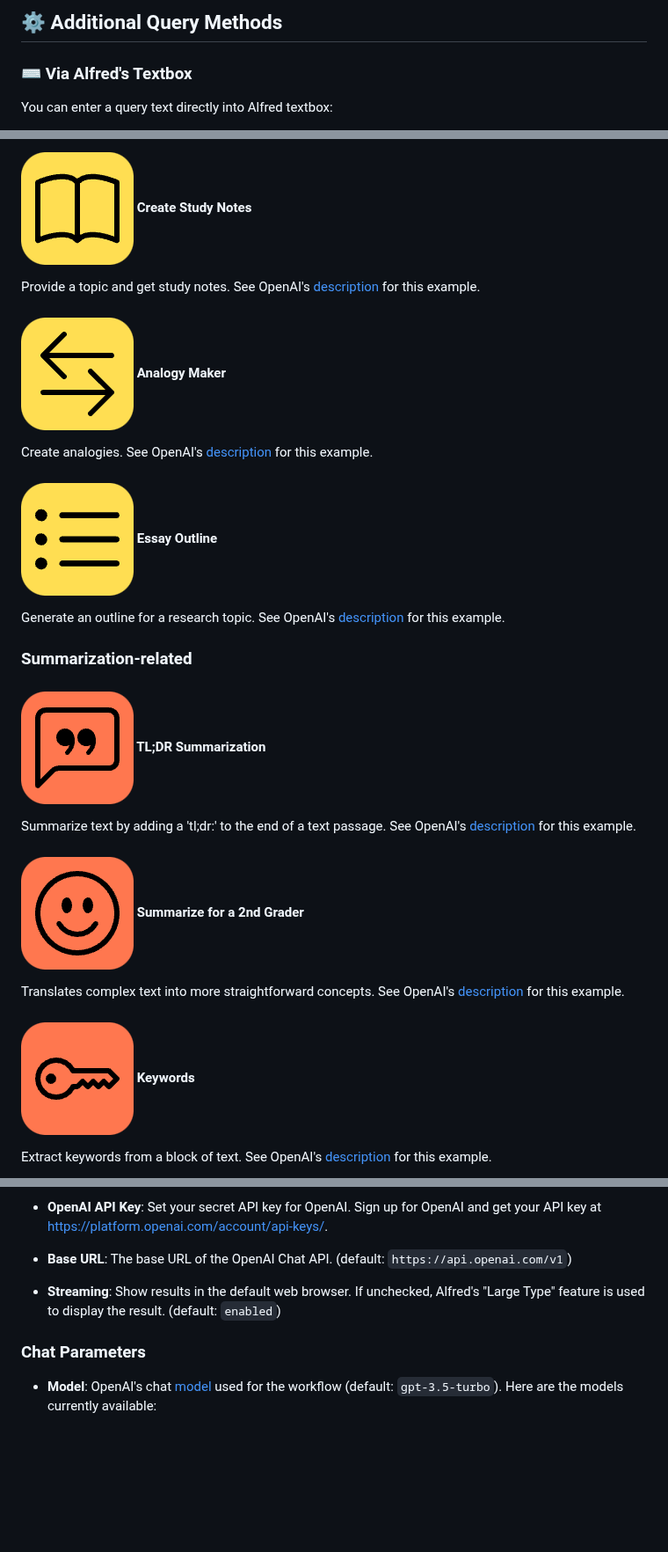
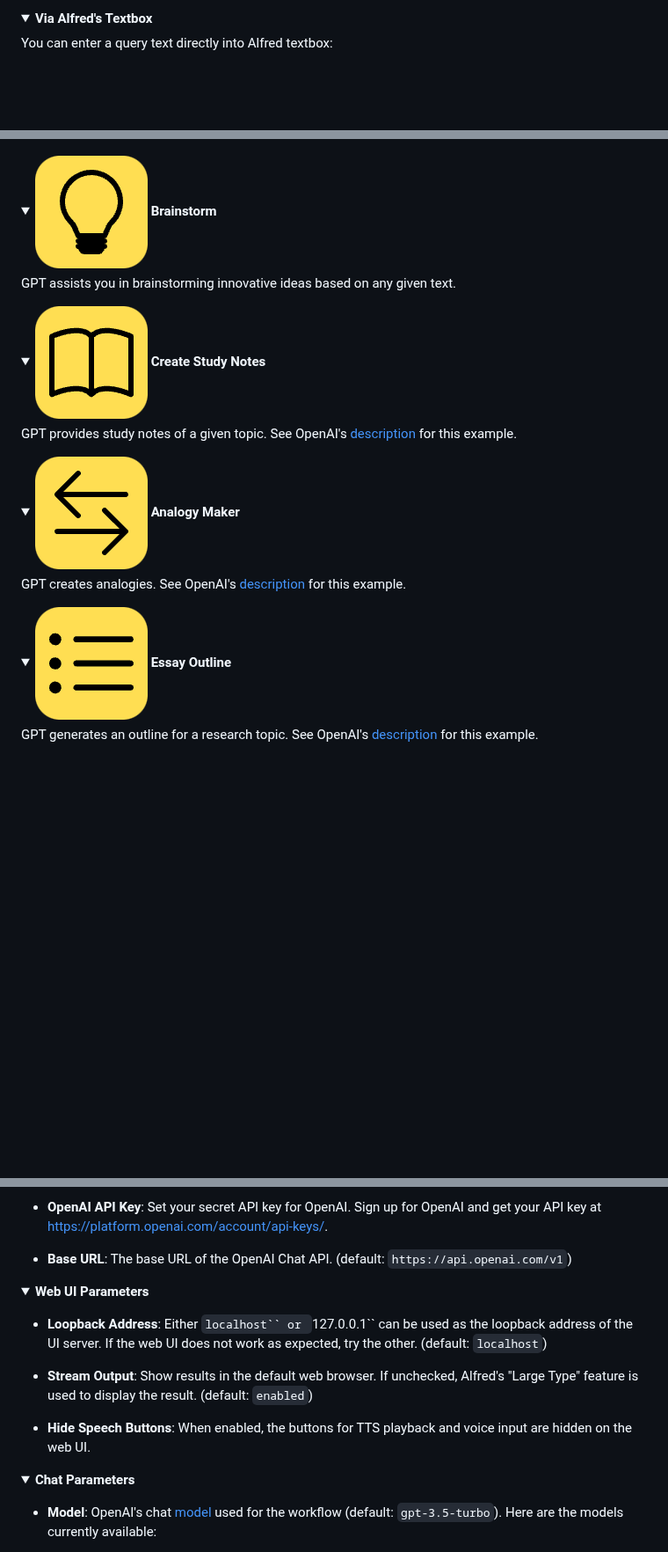
Before and after one commit to yohasebe/openai-chat-api-workflow, a Markdown page: README.md, 3 parts joined by grey strips. Shown at 88% size. Rendered like a GitHub page; folded sections open; blank space fills up the shorter version.

```diff
--- a/README.md
+++ b/README.md
@@ -69,7 +84,6 @@ To quickly chat with GPT:
 
-## ⚙️ Additional Query Methods
-
-### ⌨️ Via Alfred's Textbox
+<details>
+<summary><b>Via Alfred's Textbox</b></summary>
 
 You can enter a query text directly into Alfred textbox:
 
@@ -180,27 +211,31 @@ Brainstorm some ideas about a given text.
 
-#### <span><img src='./icons/book.png' style='height:2em;'/></span> Create Study Notes
+</details>
 
-Provide a topic and get study notes. See OpenAI's [description](https://beta.openai.com/examples/default-study-notes) for this example.
+</details>
 
-#### <span><img src='./icons/arrow-left-right.png' style='height:2em;'/></span> Analogy Maker
+<details>
+<summary><span><img src='./icons/lightbulb.png' style='height:1em;'/></span> <b>Brainstorm</b></summary>
 
-Create analogies. See OpenAI's [description](https://beta.openai.com/examples/default-analogy-maker) for this example.
+GPT assists you in brainstorming innovative ideas based on any given text.
 
-#### <span><img src='./icons/list-ul.png' style='height:2em;'/></span> Essay Outline
+</details>
 
-Generate an outline for a research topic. See OpenAI's [description](https://beta.openai.com/examples/default-essay-outline) for this example.
+<details>
+<summary><span><img src='./icons/book.png' style='height:1em;'/></span> <b>Create Study Notes</b></summary>
 
-### Summarization-related
+GPT provides study notes of a given topic. See OpenAI's [description](https://beta.openai.com/examples/default-study-notes) for this example.
 
-#### <span><img src='./icons/chat-left-quote.png' style='height:2em;'/></span> TL;DR Summarization
+</details>
 
-Summarize text by adding a 'tl;dr:' to the end of a text passage. See OpenAI's [description](https://beta.openai.com/examples/default-tldr-summary) for this example.
+<details>
+<summary><span><img src='./icons/arrow-left-right.png' style='height:1em;'/></span> <b>Analogy Maker</b></summary>
 
-#### <span><img src='./icons/emoji-smile.png' style='height:2em;'/></span> Summarize for a 2nd Grader
+GPT creates analogies. See OpenAI's [description](https://beta.openai.com/examples/default-analogy-maker) for this example.
 
-Translates complex text into more straightforward concepts. See OpenAI's [description](https://beta.openai.com/examples/default-summarize) for this example.
+</details>
 
-#### <span><img src='./icons/key.png' style='height:2em;'/></span> Keywords
+<details>
+<summary><span><span><img src='./icons/list-ul.png' style='height:1em;'/></span> <b>Essay Outline</b></summary>
 
-Extract keywords from a block of text. See OpenAI's [description](https://beta.openai.com/examples/default-keywords) for this example.
+GPT generates an outline for a research topic. See OpenAI's [description](https://beta.openai.com/examples/default-essay-outline) for this example.
 
@@ -256,9 +334,19 @@ To review your token usage for the current billing cycle on the OpenAI Usage Pag
 
 - **Base URL**: The base URL of the OpenAI Chat API. (default: `https://api.openai.com/v1`)
 
-- **Streaming**: Show results in the default web browser. If unchecked, Alfred's "Large Type" feature is used to display the result. (default: `enabled`)
+<details>
+<summary><b>Web UI Parameters</b></summary>
 
-### Chat Parameters
+- **Loopback Address**: Either `localhost`` or `127.0.0.1`` can be used as the loopback address of the UI server. If the web UI does not work as expected, try the other. (default: `localhost`)
+
+- **Stream Output**: Show results in the default web browser. If unchecked, Alfred's "Large Type" feature is used to display the result. (default: `enabled`)
+
+- **Hide Speech Buttons**: When enabled, the buttons for TTS playback and voice input are hidden on the web UI.
+
+</details>
+
+<details>
+<summary><b>Chat Parameters</b></summary>
 
 - **Model**: OpenAI's chat [model](https://beta.openai.com/docs/api-reference/models) used for the workflow (default: `gpt-3.5-turbo`). Here are the models currently available:
 
```
Also changed, not shown: other parts of README.md (+158 -71 lines).
